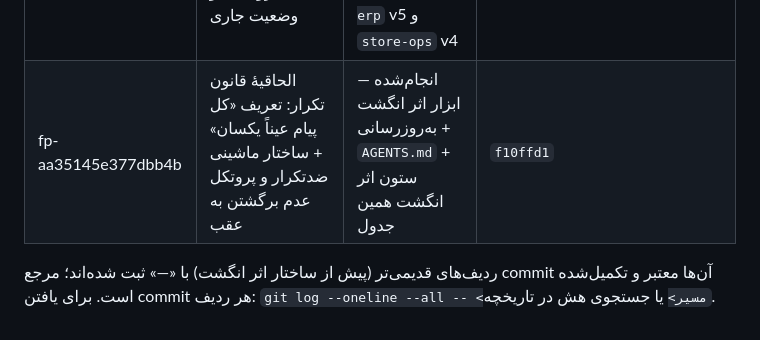
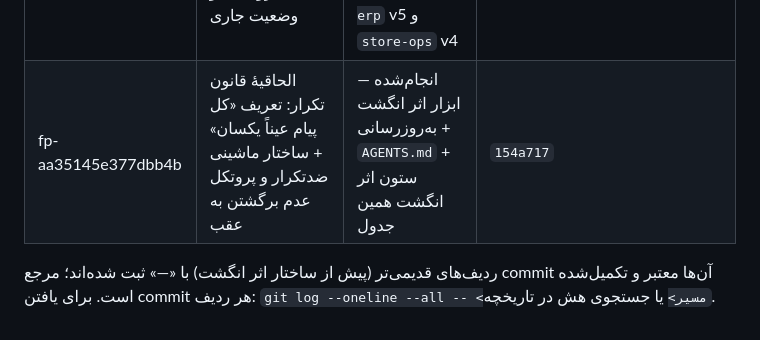
Before and after one commit to babakmvmv-lab/golf-academy-pro, a Markdown page: docs/REQUEST_LOG.md, the part around the change. GitHub-like rendering.

Commit message:
ثبت مرجع پایدار کامیت ساختار ضدتکرار در جدول درخواست‌ها

```diff
--- a/docs/REQUEST_LOG.md
+++ b/docs/REQUEST_LOG.md
@@ -19,6 +19,6 @@
 | — | پنل عملیاتی فروشگاه گلف، خرید/انبار/فروش/دفتر و اختیار سه واحد | منتشرشده؛ نسخهٔ زنده مرجع است | `545907f` و `docs/GOLF_SHOP_OPERATIONS.md` |
 | — | نوار متحرک زیر هیرو: مدیریت آیتمی افزودن/حذف/ترتیب/روشن‌خاموش | منتشرشده؛ تکرار نشود | `9aab7e9`؛ کلید `web_setting_marquee` |
 | fp-dfd8edf4c86d46ae | تأیید قانون عدم تکرار + چک کامل‌بودن فروشگاه و وضعیت جاری | انجام‌شده (فقط گزارش، بدون تغییر کد) — فروشگاه کامل و زنده: `web-erp` v5 و `store-ops` v4 | گفتگو ۲۰۲۶-۰۹-۲۷؛ HEAD `9aab7e9` |
-| fp-aa35145e377dbb4b | الحاقیهٔ قانون تکرار: تعریف «کل پیام عیناً یکسان» + ساختار ماشینی ضدتکرار و پروتکل عدم برگشتن به عقب | انجام‌شده — ابزار اثر انگشت + به‌روزرسانی `AGENTS.md` + ستون اثر انگشت همین جدول | `f10ffd1` |
+| fp-aa35145e377dbb4b | الحاقیهٔ قانون تکرار: تعریف «کل پیام عیناً یکسان» + ساختار ماشینی ضدتکرار و پروتکل عدم برگشتن به عقب | انجام‌شده — ابزار اثر انگشت + به‌روزرسانی `AGENTS.md` + ستون اثر انگشت همین جدول | `154a717` |
 
 ردیف‌های قدیمی‌تر (پیش از ساختار اثر انگشت) با «—» ثبت شده‌اند؛ مرجع commit آن‌ها معتبر و تکمیل‌شده است. برای یافتن commit هر ردیف: `git log --oneline --all -- <مسیر>` یا جستجوی هش در تاریخچه.
```
